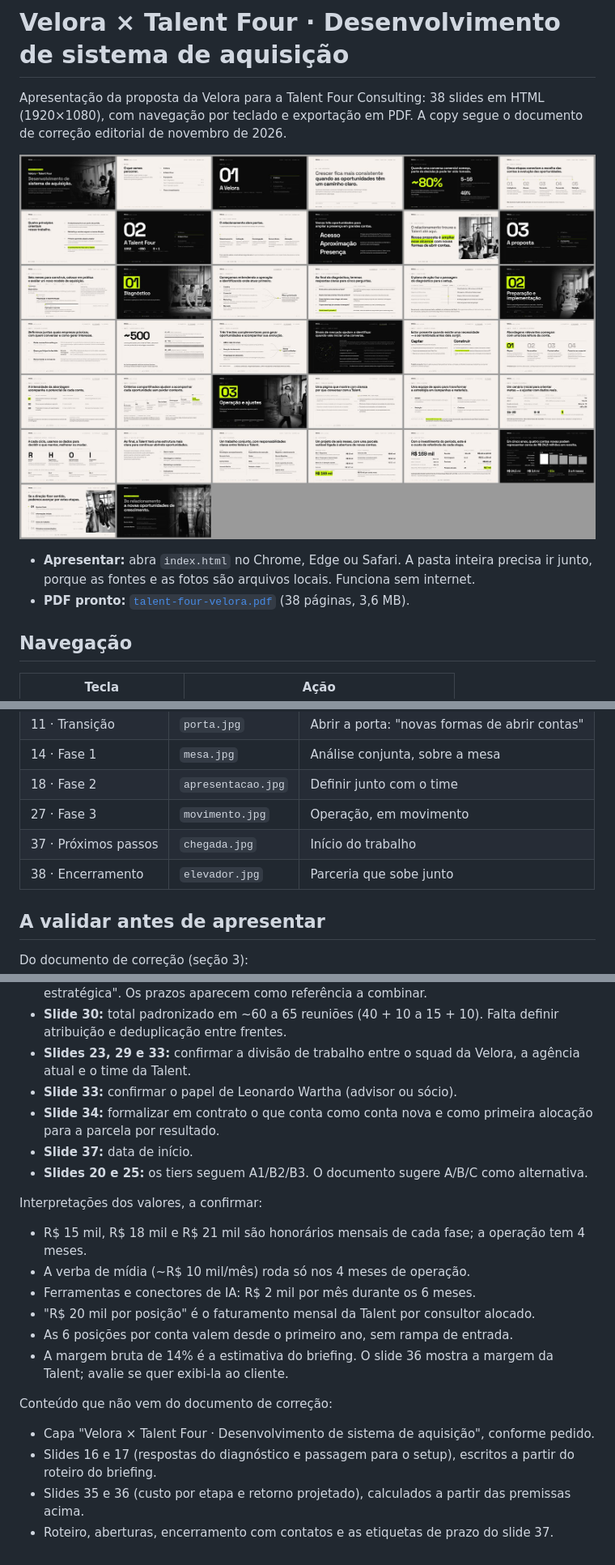
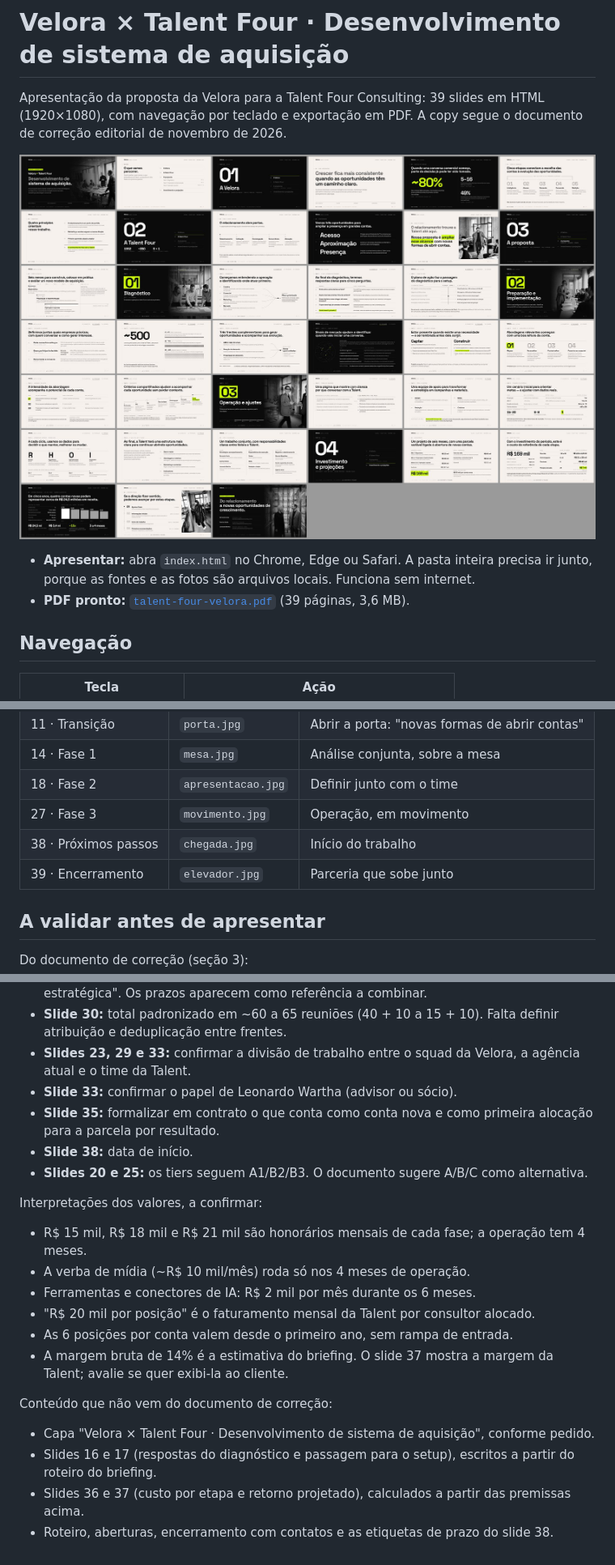
Before and after one commit to bercosta53-commits/Testes, a Markdown page: talent-four-deck/README.md, 3 parts joined by grey strips. Shown at 81% size. Rendered like a GitHub page; pictures changed too: talent-four-deck/preview.jpg.

```diff
--- a/talent-four-deck/README.md
+++ b/talent-four-deck/README.md
@@ -1,4 +1,4 @@
 # Velora × Talent Four · Desenvolvimento de sistema de aquisição
 
-Apresentação da proposta da Velora para a Talent Four Consulting: 38 slides em HTML (1920×1080), com navegação por teclado e exportação em PDF. A copy segue o documento de correção editorial de novembro de 2026.
+Apresentação da proposta da Velora para a Talent Four Consulting: 39 slides em HTML (1920×1080), com navegação por teclado e exportação em PDF. A copy segue o documento de correção editorial de novembro de 2026.
 
@@ -6,6 +6,6 @@ Apresentação da proposta da Velora para a Talent Four Consulting: 38 slides em
 
 - **Apresentar:** abra `index.html` no Chrome, Edge ou Safari. A pasta inteira precisa ir junto, porque as fontes e as fotos são arquivos locais. Funciona sem internet.
-- **PDF pronto:** [`talent-four-velora.pdf`](talent-four-velora.pdf) (38 páginas, 3,6 MB).
+- **PDF pronto:** [`talent-four-velora.pdf`](talent-four-velora.pdf) (39 páginas, 3,6 MB).
 
 ## Navegação
 
@@ -106,8 +106,8 @@ Retorno (LTV de 5 anos, churn de 8% ao ano aplicado à receita a partir do ano 2
 | 14 · Fase 1 | `mesa.jpg` | Análise conjunta, sobre a mesa |
 | 18 · Fase 2 | `apresentacao.jpg` | Definir junto com o time |
 | 27 · Fase 3 | `movimento.jpg` | Operação, em movimento |
-| 37 · Próximos passos | `chegada.jpg` | Início do trabalho |
-| 38 · Encerramento | `elevador.jpg` | Parceria que sobe junto |
+| 38 · Próximos passos | `chegada.jpg` | Início do trabalho |
+| 39 · Encerramento | `elevador.jpg` | Parceria que sobe junto |
 
 ## A validar antes de apresentar
 
@@ -119,8 +119,8 @@ Do documento de correção (seção 3):
 - **Slide 30:** total padronizado em ~60 a 65 reuniões (40 + 10 a 15 + 10). Falta definir atribuição e deduplicação entre frentes.
 - **Slides 23, 29 e 33:** confirmar a divisão de trabalho entre o squad da Velora, a agência atual e o time da Talent.
 - **Slide 33:** confirmar o papel de Leonardo Wartha (advisor ou sócio).
-- **Slide 34:** formalizar em contrato o que conta como conta nova e como primeira alocação para a parcela por resultado.
-- **Slide 37:** data de início.
+- **Slide 35:** formalizar em contrato o que conta como conta nova e como primeira alocação para a parcela por resultado.
+- **Slide 38:** data de início.
 - **Slides 20 e 25:** os tiers seguem A1/B2/B3. O documento sugere A/B/C como alternativa.
 
 Interpretações dos valores, a confirmar:
@@ -130,11 +130,11 @@ Interpretações dos valores, a confirmar:
 - Ferramentas e conectores de IA: R$ 2 mil por mês durante os 6 meses.
 - "R$ 20 mil por posição" é o faturamento mensal da Talent por consultor alocado.
 - As 6 posições por conta valem desde o primeiro ano, sem rampa de entrada.
-- A margem bruta de 14% é a estimativa do briefing. O slide 36 mostra a margem da Talent; avalie se quer exibi-la ao cliente.
+- A margem bruta de 14% é a estimativa do briefing. O slide 37 mostra a margem da Talent; avalie se quer exibi-la ao cliente.
 
 Conteúdo que não vem do documento de correção:
 
 - Capa "Velora × Talent Four · Desenvolvimento de sistema de aquisição", conforme pedido.
 - Slides 16 e 17 (respostas do diagnóstico e passagem para o setup), escritos a partir do roteiro do briefing.
-- Slides 35 e 36 (custo por etapa e retorno projetado), calculados a partir das premissas acima.
-- Roteiro, aberturas, encerramento com contatos e as etiquetas de prazo do slide 37.
+- Slides 36 e 37 (custo por etapa e retorno projetado), calculados a partir das premissas acima.
+- Roteiro, aberturas, encerramento com contatos e as etiquetas de prazo do slide 38.
```
Also changed, not shown: other parts of talent-four-deck/README.md (+9 -9 lines), 2 other files.
